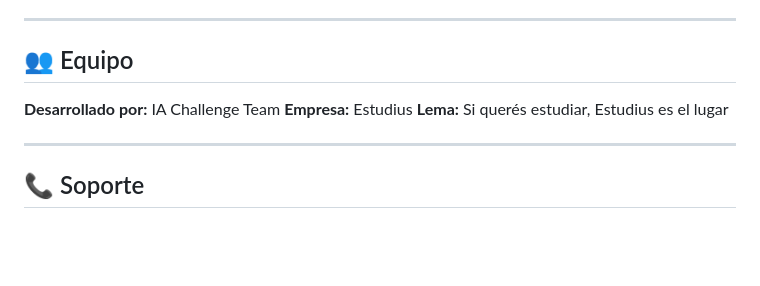
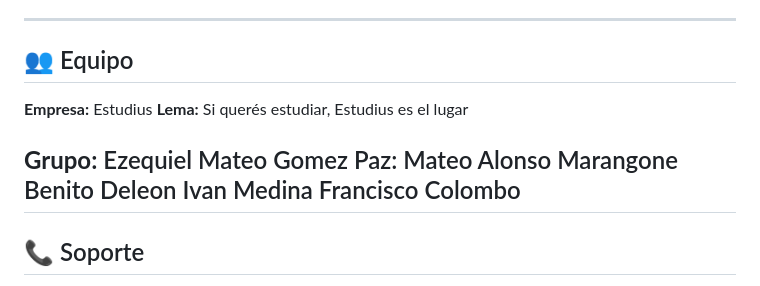
Before and after one commit to IvaMed/estudius, a Markdown page: README.md, the part around one of its changes. Drawn GitHub-style; blank space fills up the shorter version.

```diff
--- a/README.md
+++ b/README.md
@@ -575,11 +574,15 @@ MIT License - © 2026 Estudius
 ---
 
 ## 👥 Equipo
-
-**Desarrollado por:** IA Challenge Team
 **Empresa:** Estudius
 **Lema:** Si querés estudiar, Estudius es el lugar
 
+**Grupo:**
+Ezequiel Mateo Gomez Paz:
+Mateo Alonso Marangone
+Benito Deleon
+Ivan Medina
+Francisco Colombo
 ---
 
 ## 📞 Soporte
```
Also changed, not shown: other parts of README.md (+0 -1 lines).
